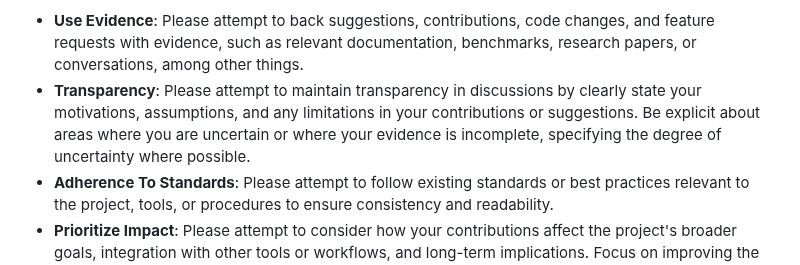
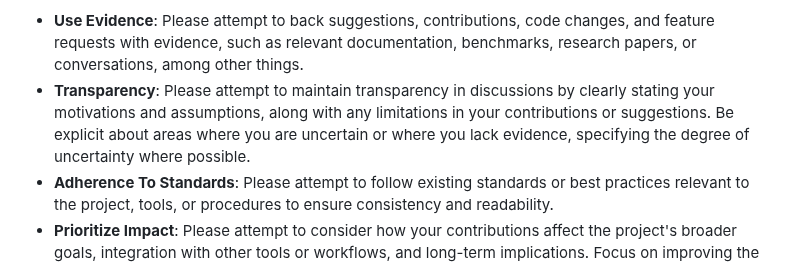
Before and after one commit to O957/O957, a Markdown page: CONTRIBUTING.md, the part around the change. GitHub-like rendering.

Commit message:
update to contributing wording

```diff
--- a/CONTRIBUTING.md
+++ b/CONTRIBUTING.md
@@ -15,7 +15,7 @@ Primarily, aim to follow GitHub's community guidelines:
 Secondarily, aim to follow these guidelines[^guidelines], as outlined by the author:
 
 - **Use Evidence**: Please attempt to back suggestions, contributions, code changes, and feature requests with evidence, such as relevant documentation, benchmarks, research papers, or conversations, among other things.
-- **Transparency**: Please attempt to maintain transparency in discussions by clearly state your motivations, assumptions, and any limitations in your contributions or suggestions. Be explicit about areas where you are uncertain or where your evidence is incomplete, specifying the degree of uncertainty where possible.
+- **Transparency**: Please attempt to maintain transparency in discussions by clearly stating your motivations and assumptions, along with any limitations in your contributions or suggestions. Be explicit about areas where you are uncertain or where you lack evidence, specifying the degree of uncertainty where possible.
 - **Adherence To Standards**: Please attempt to follow existing standards or best practices relevant to the project, tools, or procedures to ensure consistency and readability.
 - **Prioritize Impact**: Please attempt to consider how your contributions affect the project's broader goals, integration with other tools or workflows, and long-term implications. Focus on improving the project's quality, usability, and performance. Reflect on its role within the context of civilization and strive to minimize harm or wasted effort.
 - **Maintain Integrity**: Do not intentionally misrepresent data, results, or contributions. Please always strive for epistemic rigor, accuracy, and honesty.
```
